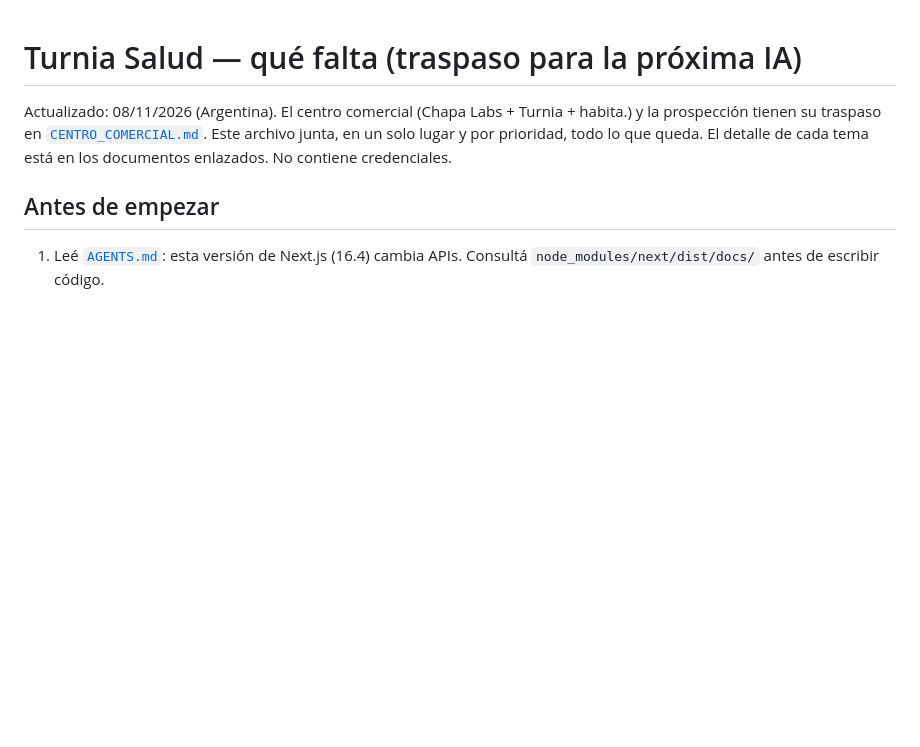
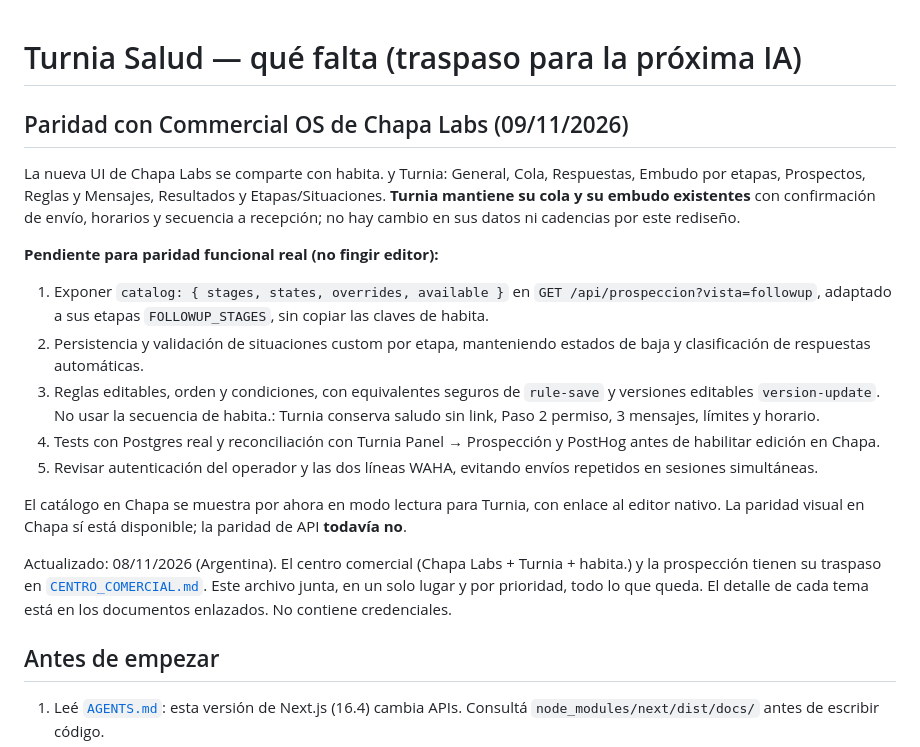
Before and after one commit to axellaban/turniasalud, a Markdown page: PENDIENTES.md, the part around the change. Drawn GitHub-style; blank space fills up the shorter version.

Commit message:
docs(commercial-os): document shared workspace, safe configuration and Turnia parity

```diff
--- a/PENDIENTES.md
+++ b/PENDIENTES.md
@@ -1,4 +1,18 @@
 # Turnia Salud — qué falta (traspaso para la próxima IA)
+
+## Paridad con Commercial OS de Chapa Labs (09/11/2026)
+
+La nueva UI de Chapa Labs se comparte con habita. y Turnia: General, Cola, Respuestas, Embudo por etapas, Prospectos, Reglas y Mensajes, Resultados y Etapas/Situaciones. **Turnia mantiene su cola y su embudo existentes** con confirmación de envío, horarios y secuencia a recepción; no hay cambio en sus datos ni cadencias por este rediseño.
+
+**Pendiente para paridad funcional real (no fingir editor):**
+1. Exponer `catalog: { stages, states, overrides, available }` en `GET /api/prospeccion?vista=followup`, adaptado a sus etapas `FOLLOWUP_STAGES`, sin copiar las claves de habita.
+2. Persistencia y validación de situaciones custom por etapa, manteniendo estados de baja y clasificación de respuestas automáticas.
+3. Reglas editables, orden y condiciones, con equivalentes seguros de `rule-save` y versiones editables `version-update`. No usar la secuencia de habita.: Turnia conserva saludo sin link, Paso 2 permiso, 3 mensajes, límites y horario.
+4. Tests con Postgres real y reconciliación con Turnia Panel → Prospección y PostHog antes de habilitar edición en Chapa.
+5. Revisar autenticación del operador y las dos líneas WAHA, evitando envíos repetidos en sesiones simultáneas.
+
+El catálogo en Chapa se muestra por ahora en modo lectura para Turnia, con enlace al editor nativo. La paridad visual en Chapa sí está disponible; la paridad de API **todavía no**.
+
 
 Actualizado: 08/11/2026 (Argentina). El centro comercial (Chapa Labs + Turnia + habita.) y la prospección tienen su traspaso en [`CENTRO_COMERCIAL.md`](CENTRO_COMERCIAL.md). Este archivo junta, en un solo lugar y por prioridad, todo lo que queda. El detalle de cada tema está en los documentos enlazados. No contiene credenciales.
 
```
